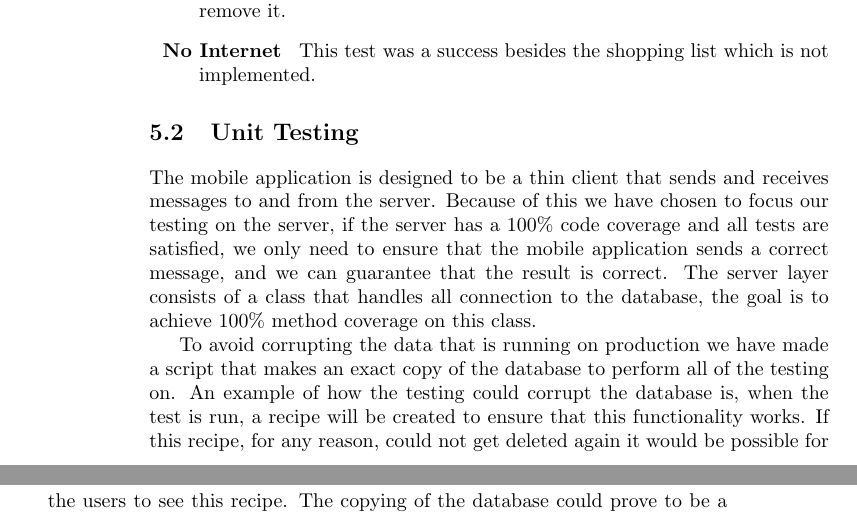
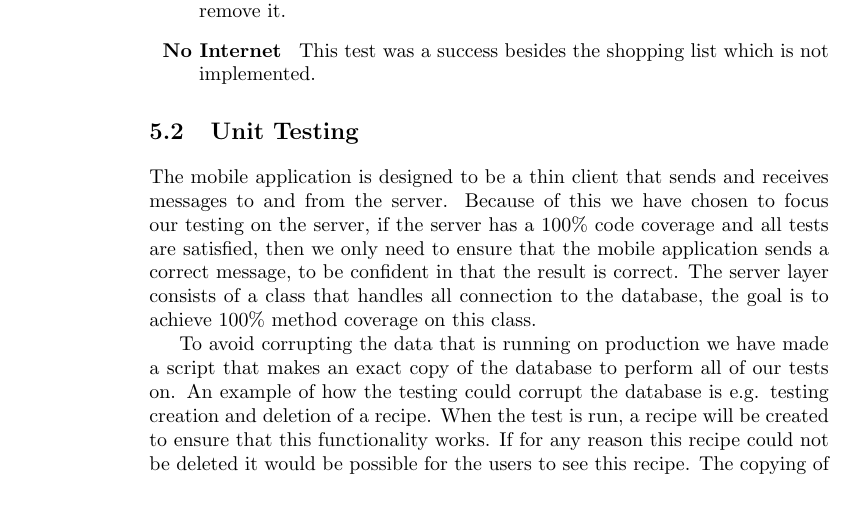
Before and after one commit to figa12/food-report, a LaTeX thesis (master.tex, which reads tex/unittest.tex): two parts of pages 66 and 67 of 89 before the commit and part of page 66 of 89 after it, the two joined at a grey line, cut so that both start at the same text. Compiled offline with pdfLaTeX.

Commit message:
unittest.tex

```diff
--- a/tex/unittest.tex
+++ b/tex/unittest.tex
@@ -1,7 +1,11 @@
-The mobile application is designed to be a thin client that sends and receives messages to and from the server. Because of this we have chosen to focus our testing on the server, if the server has a 100\% code coverage and all tests are satisfied, we only need to ensure that the mobile application sends a correct message, and we can guarantee that the result is correct.
+The mobile application is designed to be a thin client that sends and receives messages to and from the server.
+Because of this we have chosen to focus our testing on the server, if the server has a 100\% code coverage and all tests are satisfied, then we only need to ensure that the mobile application sends a correct message, to be confident in that the result is correct.
 The server layer consists of a class that handles all connection to the database, the goal is to achieve 100\% method coverage on this class.
 
-To avoid corrupting the data that is running on production we have made a script that makes an exact copy of the database to perform all of the testing on. An example of how the testing could corrupt the database is, when the test is run, a recipe will be created to ensure that this functionality works. If this recipe, for any reason, could not get deleted again it would be possible for the users to see this recipe. The copying of the database could prove to be a bottleneck if the database were to get very big.
+To avoid corrupting the data that is running on production we have made a script that makes an exact copy of the database to perform all of our tests on. An example of how the testing could corrupt the database is e.g. testing creation and deletion of a recipe.
+When the test is run, a recipe will be created to ensure that this functionality works.
+If for any reason this recipe could not be deleted it would be possible for the users to see this recipe.
+The copying of the database could prove to be a bottleneck if the database were to get very big.
 
 The unit tests are run using ``PHPUnit'' version 3.6.10 by Sebastian\linebreak Bergmann\cite{phpunit}, furthermore mutation tests are run using ``judgedim/mutagenesis'' \cite{mutagenesis}. The basic approach of using PHPUnit is to create a new file that includes the functions which should be tested, the new file must have a new class that extends \inline{PHPUnit_Framework_TestCase}. All public methods, in this new class, which are named with a prefix of \inline{test} will be included in the test. Inside each of these methods all kinds of assertions can be made, an example could be \inline{$this->assertNotNull($var)}.
 
```
